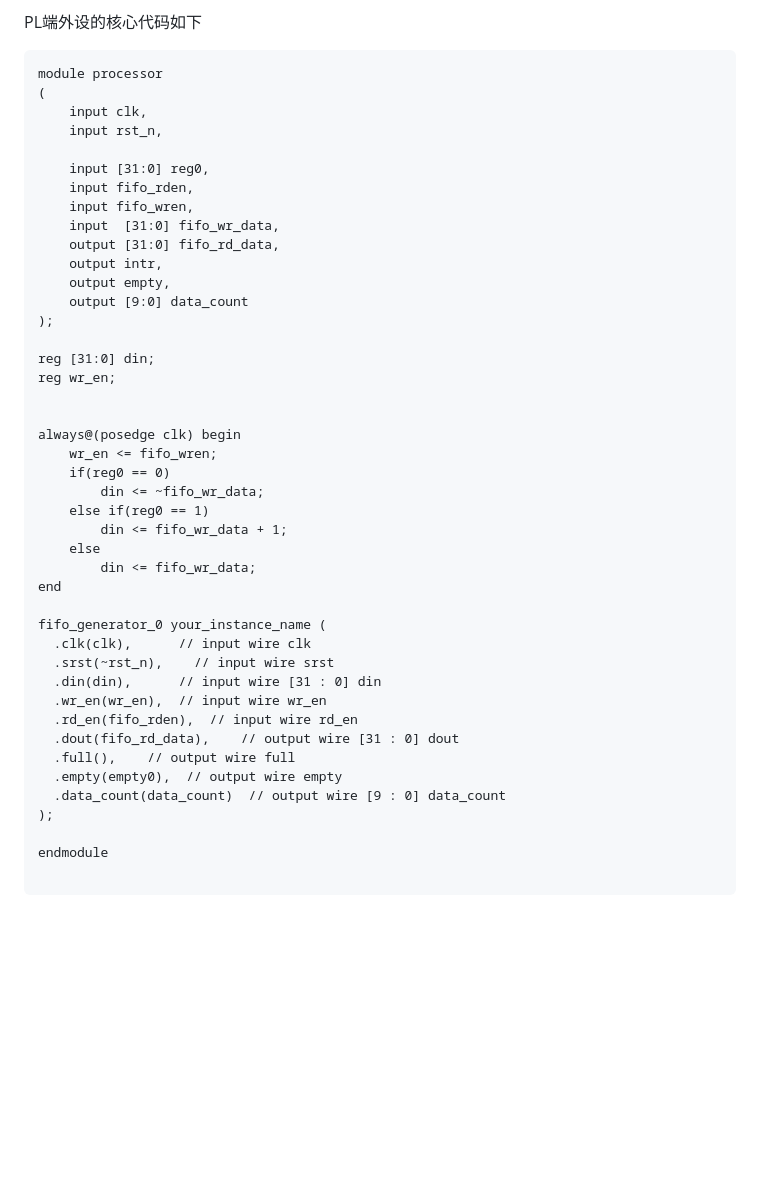
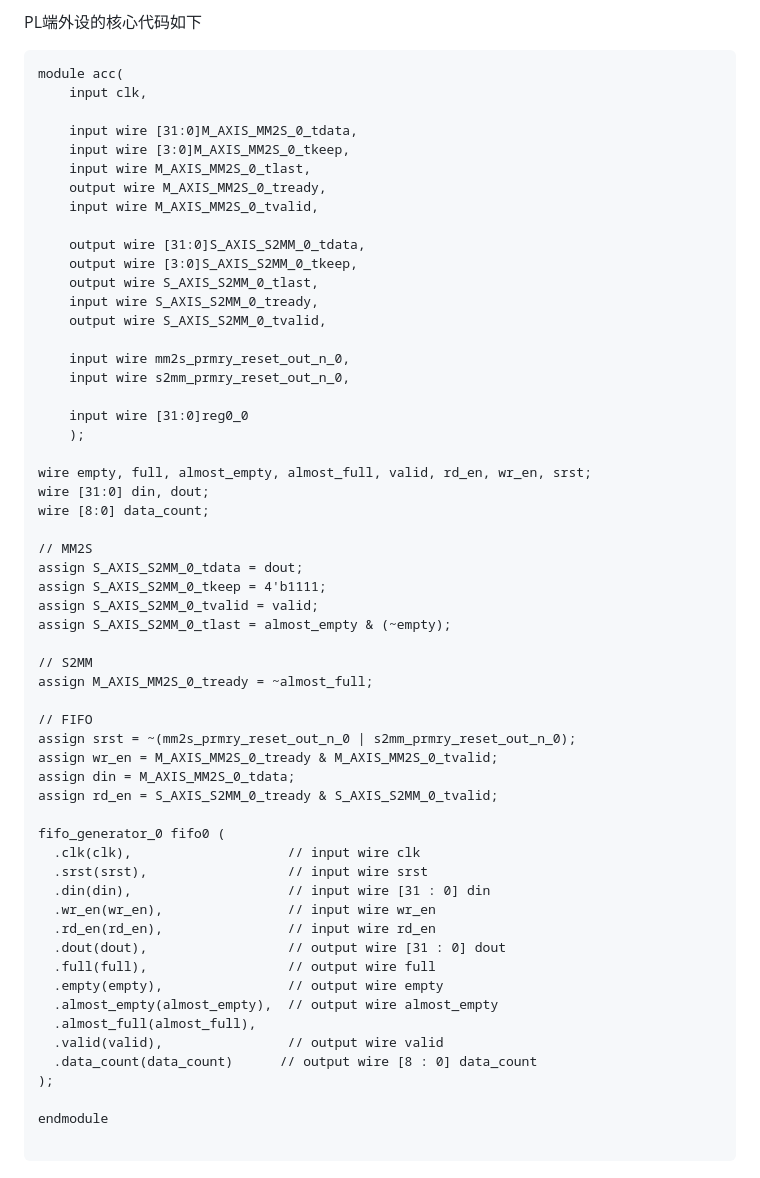
Before and after one commit to CY0807/ZYNQ_PLPS_LOOP, a Markdown page: README.md, the part around the change. Rendered like a GitHub page; blank space fills up the shorter version.

`````diff
--- a/README.md
+++ b/README.md
@@ -37,45 +37,59 @@ PS端通过配置寄存器控制着DMA的传输方向、坐标和开始，在AXI
 PL端外设的核心代码如下
 
 ````
-module processor
-(
+module acc(
     input clk,
-    input rst_n,
 
-    input [31:0] reg0,
-    input fifo_rden,
-    input fifo_wren,
-    input  [31:0] fifo_wr_data,
-    output [31:0] fifo_rd_data,
-    output intr,
-    output empty,
-    output [9:0] data_count
-);
+    input wire [31:0]M_AXIS_MM2S_0_tdata,
+    input wire [3:0]M_AXIS_MM2S_0_tkeep,
+    input wire M_AXIS_MM2S_0_tlast,
+    output wire M_AXIS_MM2S_0_tready,
+    input wire M_AXIS_MM2S_0_tvalid,
 
-reg [31:0] din;
-reg wr_en;
+    output wire [31:0]S_AXIS_S2MM_0_tdata,
+    output wire [3:0]S_AXIS_S2MM_0_tkeep,
+    output wire S_AXIS_S2MM_0_tlast,
+    input wire S_AXIS_S2MM_0_tready,
+    output wire S_AXIS_S2MM_0_tvalid,
 
+    input wire mm2s_prmry_reset_out_n_0,
+    input wire s2mm_prmry_reset_out_n_0,
 
-always@(posedge clk) begin
-    wr_en <= fifo_wren;
-    if(reg0 == 0)
-        din <= ~fifo_wr_data;
-    else if(reg0 == 1)
-        din <= fifo_wr_data + 1;
-    else
-        din <= fifo_wr_data;
-end
+    input wire [31:0]reg0_0
+    );
 
-fifo_generator_0 your_instance_name (
-  .clk(clk),      // input wire clk
-  .srst(~rst_n),    // input wire srst
-  .din(din),      // input wire [31 : 0] din
-  .wr_en(wr_en),  // input wire wr_en
-  .rd_en(fifo_rden),  // input wire rd_en
-  .dout(fifo_rd_data),    // output wire [31 : 0] dout
-  .full(),    // output wire full
-  .empty(empty0),  // output wire empty
-  .data_count(data_count)  // output wire [9 : 0] data_count
+wire empty, full, almost_empty, almost_full, valid, rd_en, wr_en, srst;
+wire [31:0] din, dout;
+wire [8:0] data_count;
+
+// MM2S
+assign S_AXIS_S2MM_0_tdata = dout;
+assign S_AXIS_S2MM_0_tkeep = 4'b1111;
+assign S_AXIS_S2MM_0_tvalid = valid;
+assign S_AXIS_S2MM_0_tlast = almost_empty & (~empty);
+
+// S2MM
+assign M_AXIS_MM2S_0_tready = ~almost_full;
+
+// FIFO
+assign srst = ~(mm2s_prmry_reset_out_n_0 | s2mm_prmry_reset_out_n_0);
+assign wr_en = M_AXIS_MM2S_0_tready & M_AXIS_MM2S_0_tvalid;
+assign din = M_AXIS_MM2S_0_tdata;
+assign rd_en = S_AXIS_S2MM_0_tready & S_AXIS_S2MM_0_tvalid;
+
+fifo_generator_0 fifo0 (
+  .clk(clk),                    // input wire clk
+  .srst(srst),                  // input wire srst
+  .din(din),                    // input wire [31 : 0] din
+  .wr_en(wr_en),                // input wire wr_en
+  .rd_en(rd_en),                // input wire rd_en
+  .dout(dout),                  // output wire [31 : 0] dout
+  .full(full),                  // output wire full
+  .empty(empty),                // output wire empty
+  .almost_empty(almost_empty),  // output wire almost_empty
+  .almost_full(almost_full),
+  .valid(valid),                // output wire valid
+  .data_count(data_count)      // output wire [8 : 0] data_count
 );
 
 endmodule
`````
